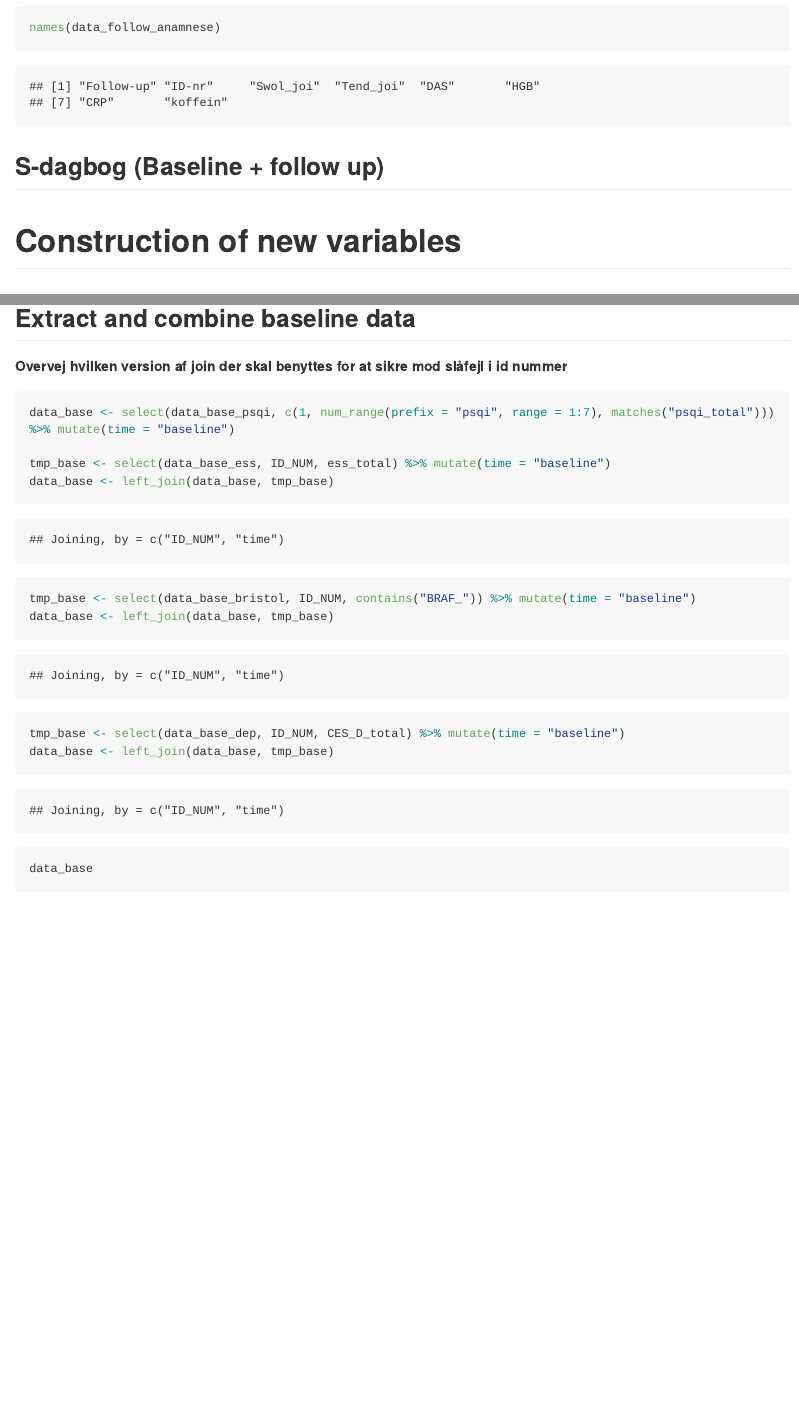
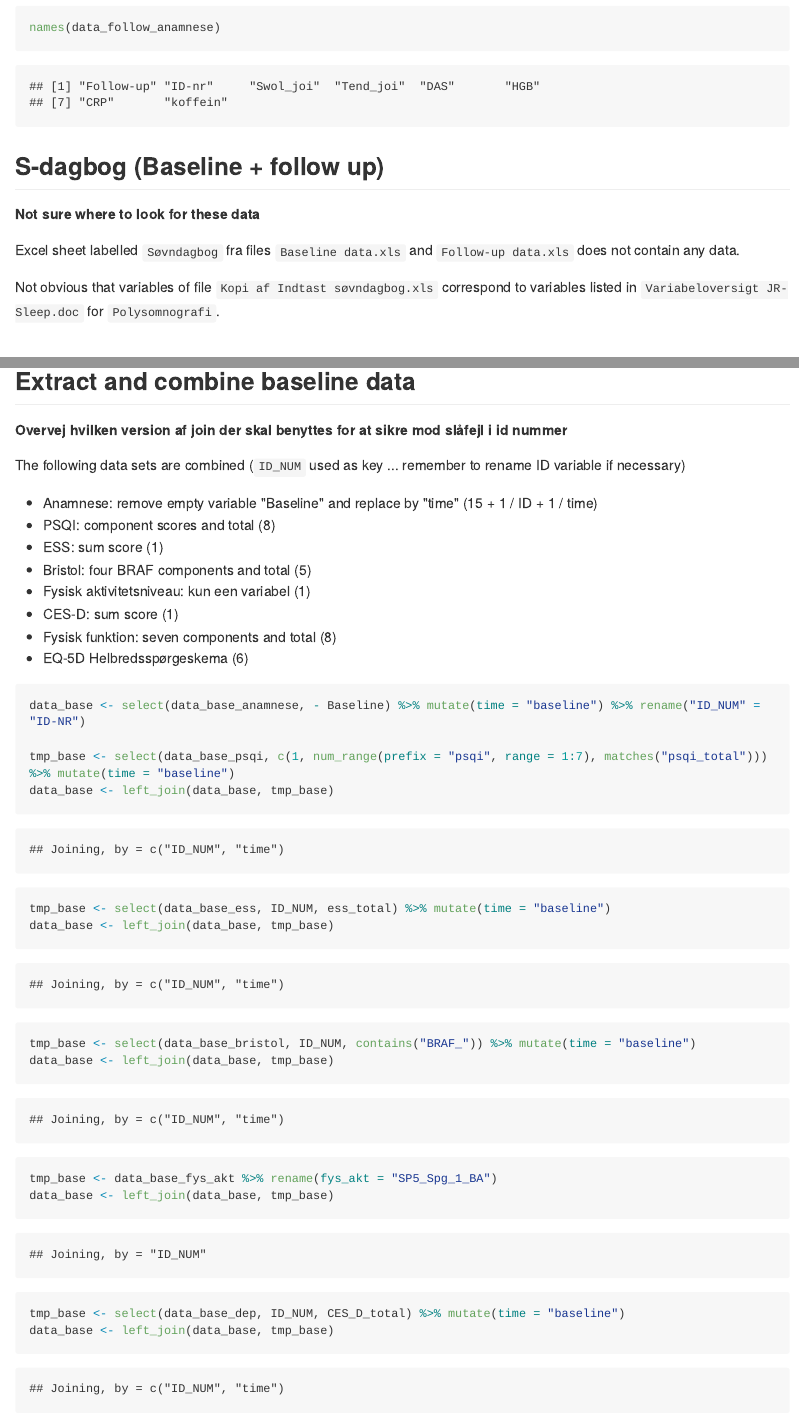
Before and after one commit to anderstolver/katrine_loppenthin, an R Markdown document (R/read_data.Rmd): the page in a window 1100 px wide, from 2320 px down, and a second part further down, joined at a grey line. The pictures show the output file R/read_data.md that the author committed with the source, drawn offline in the style of GitHub; long lines of code are wrapped.

Commit message:
Cleaned data - email to KBL

````diff
--- a/R/read_data.Rmd
+++ b/R/read_data.Rmd
@@ -107,6 +107,12 @@ names(data_follow_anamnese)
 
 
 ## S-dagbog (Baseline + follow up)
+
+**Not sure where to look for these data**
+
+Excel sheet labelled `Søvndagbog` fra files `Baseline data.xls` and `Follow-up data.xls` does not contain any data.
+
+Not obvious that variables of file `Kopi af Indtast søvndagbog.xls` correspond to variables listed in `Variabeloversigt JR-Sleep.doc` for `Polysomnografi`.
 
 # Construction of new variables
 
@@ -643,14 +649,30 @@ summary(data_follow_eq_5d$SP8_Spg_6_FU)
 
 ## 9. Søvndagbog
 
+
+
 # Export cleaned data
 
 ## Extract and combine baseline data
 
 **Overvej hvilken version af join der skal benyttes for at sikre mod slåfejl i id nummer**
 
+The following data sets are combined (`ID_NUM` used as key ... remember to rename ID variable if necessary)
+
+* Anamnese: remove empty variable "Baseline" and replace by "time" (15 + 1 / ID + 1 / time)
+* PSQI: component scores and total (8)
+* ESS: sum score (1)
+* Bristol: four BRAF components and total (5)
+* Fysisk aktivitetsniveau: kun een variabel (1)
+* CES-D: sum score (1)
+* Fysisk funktion: seven components and total (8)
+* EQ-5D Helbredsspørgeskema (6)
+
 ```{r}
-data_base <- select(data_base_psqi, c(1, num_range(prefix = "psqi", range = 1:7), matches("psqi_total"))) %>% mutate(time = "baseline")
+data_base <- select(data_base_anamnese, - Baseline) %>% mutate(time = "baseline") %>% rename("ID_NUM" = "ID-NR")
+
+tmp_base <- select(data_base_psqi, c(1, num_range(prefix = "psqi", range = 1:7), matches("psqi_total"))) %>% mutate(time = "baseline")
+data_base <- left_join(data_base, tmp_base)
 
 tmp_base <- select(data_base_ess, ID_NUM, ess_total) %>% mutate(time = "baseline")
 data_base <- left_join(data_base, tmp_base)
@@ -658,7 +680,9 @@ data_base <- left_join(data_base, tmp_base)
 tmp_base <- select(data_base_bristol, ID_NUM, contains("BRAF_")) %>% mutate(time = "baseline")
 data_base <- left_join(data_base, tmp_base)
 
+tmp_base <- data_base_fys_akt %>% rename(fys_akt = "SP5_Spg_1_BA")
+data_base <- left_join(data_base, tmp_base)
+
 tmp_base <- select(data_base_dep, ID_NUM, CES_D_total) %>% mutate(time = "baseline")
 data_base <- left_join(data_base, tmp_base)
 
-data_base
````
Also changed, not shown: Log.Rmd (+1 -0 lines), Log.md, R/read_data.md, R/read_data.Rmd (15 more changed lines).
